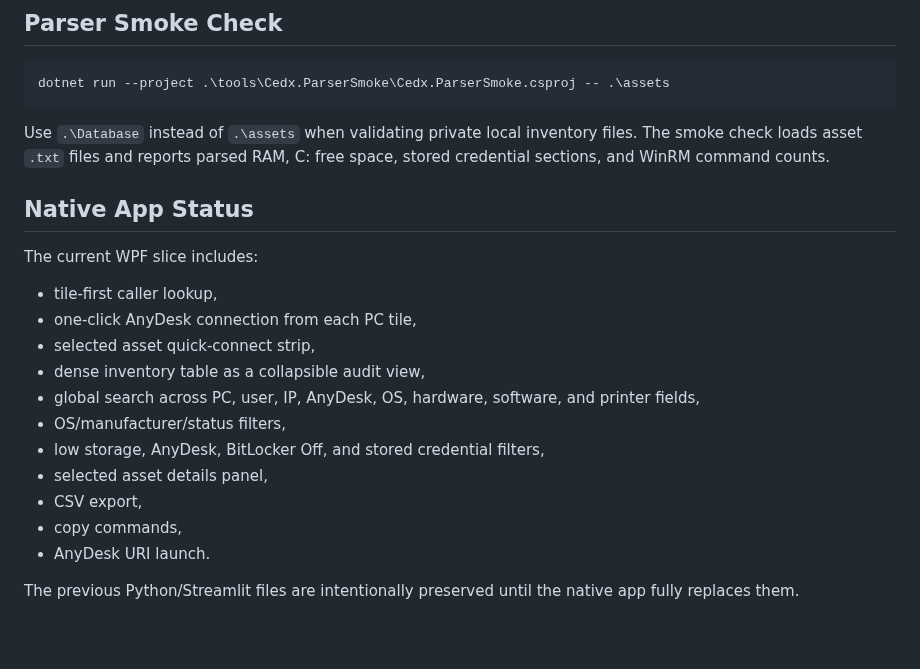
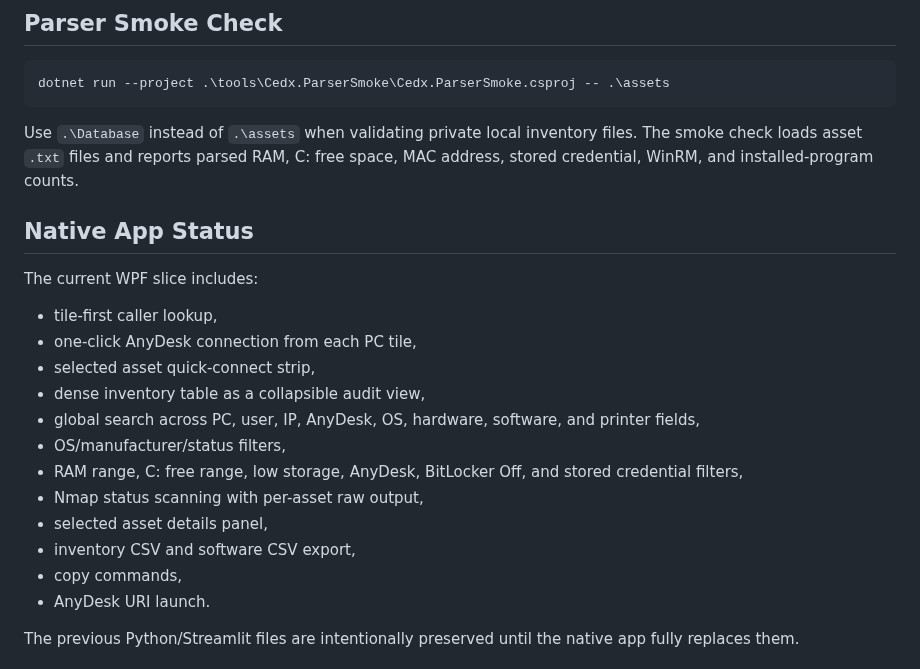
Before and after one commit to amilapcsgit/cedx, a Markdown page: README.md, the part around one of its changes. GitHub-like rendering; blank space fills up the shorter version.

````diff
--- a/README.md
+++ b/README.md
@@ -45,7 +56,7 @@ The app looks for an `assets` folder first. If `assets` does not exist, it falls
 dotnet run --project .\tools\Cedx.ParserSmoke\Cedx.ParserSmoke.csproj -- .\assets
 ```
 
-Use `.\Database` instead of `.\assets` when validating private local inventory files. The smoke check loads asset `.txt` files and reports parsed RAM, C: free space, stored credential sections, and WinRM command counts.
+Use `.\Database` instead of `.\assets` when validating private local inventory files. The smoke check loads asset `.txt` files and reports parsed RAM, C: free space, MAC address, stored credential, WinRM, and installed-program counts.
 
 ## Native App Status
 
@@ -57,9 +68,10 @@ The current WPF slice includes:
 - dense inventory table as a collapsible audit view,
 - global search across PC, user, IP, AnyDesk, OS, hardware, software, and printer fields,
 - OS/manufacturer/status filters,
-- low storage, AnyDesk, BitLocker Off, and stored credential filters,
+- RAM range, C: free range, low storage, AnyDesk, BitLocker Off, and stored credential filters,
+- Nmap status scanning with per-asset raw output,
 - selected asset details panel,
-- CSV export,
+- inventory CSV and software CSV export,
 - copy commands,
 - AnyDesk URI launch.
 
````
Also changed, not shown: other parts of README.md (+13 -2 lines), screenshots/cedxadvanced-overview.png (added), 6 other files.
